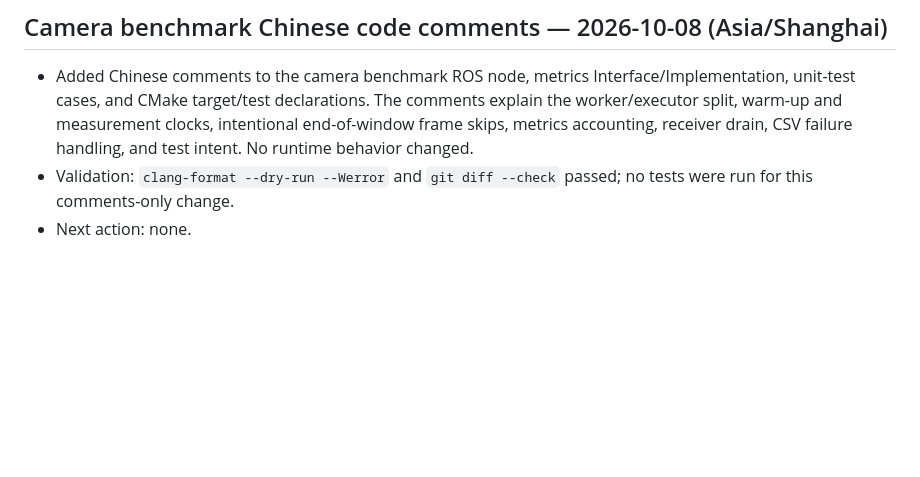
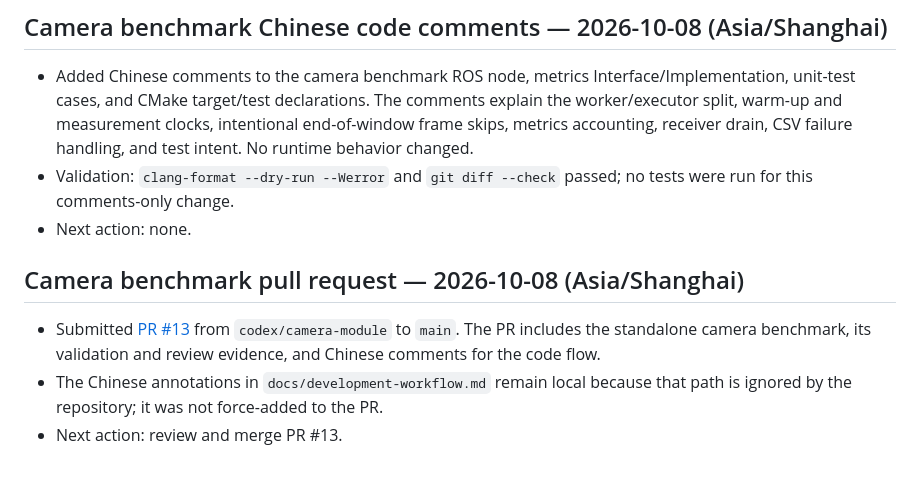
Before and after one commit to 200166shang/ros-robot, a Markdown page: CONTEXT.md, the part around the change. Drawn GitHub-style; blank space fills up the shorter version.

Commit message:
docs: link camera benchmark pull request

```diff
--- a/CONTEXT.md
+++ b/CONTEXT.md
@@ -131,3 +131,9 @@ Record the active issue URL, resolved decisions or ADR links, completed work, va
 - Added Chinese comments to the camera benchmark ROS node, metrics Interface/Implementation, unit-test cases, and CMake target/test declarations. The comments explain the worker/executor split, warm-up and measurement clocks, intentional end-of-window frame skips, metrics accounting, receiver drain, CSV failure handling, and test intent. No runtime behavior changed.
 - Validation: `clang-format --dry-run --Werror` and `git diff --check` passed; no tests were run for this comments-only change.
 - Next action: none.
+
+## Camera benchmark pull request — 2026-10-08 (Asia/Shanghai)
+
+- Submitted [PR #13](https://github.com/200166shang/ros-robot/pull/13) from `codex/camera-module` to `main`. The PR includes the standalone camera benchmark, its validation and review evidence, and Chinese comments for the code flow.
+- The Chinese annotations in `docs/development-workflow.md` remain local because that path is ignored by the repository; it was not force-added to the PR.
+- Next action: review and merge PR #13.
```
